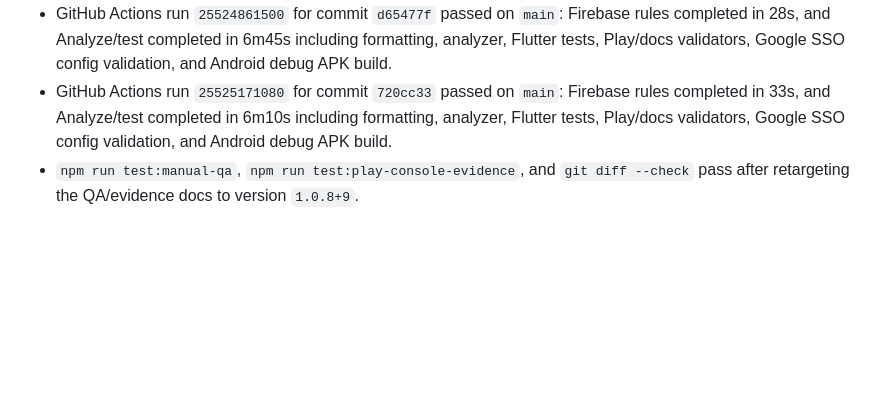
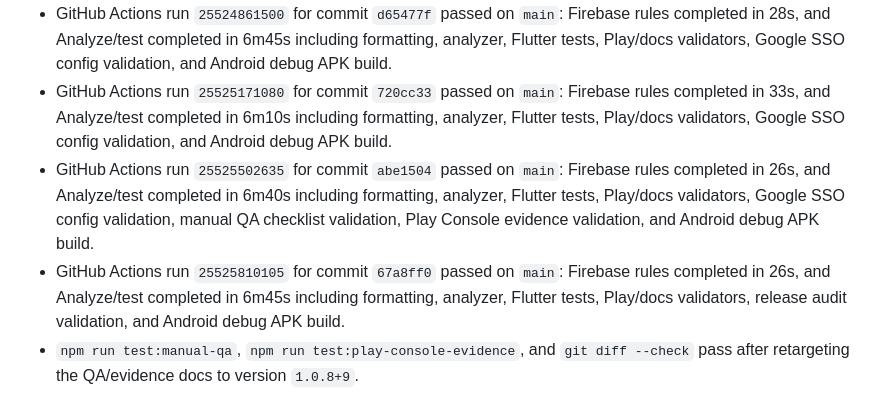
Before and after one commit to JLoroy/babylog_flutter, a Markdown page: STATUS.md, the part around the change. Drawn GitHub-style; blank space fills up the shorter version.

Commit message:
Record latest release CI status

```diff
--- a/STATUS.md
+++ b/STATUS.md
@@ -37,6 +37,8 @@
 - GitHub Actions run `25479856820` for commit `db5f3af` passed on `main`: Firebase rules completed in 25s, and Analyze/test completed in 7m44s including the Google sign-in blocker docs, release audit, Play submit packet, and Android debug APK build.
 - GitHub Actions run `25524861500` for commit `d65477f` passed on `main`: Firebase rules completed in 28s, and Analyze/test completed in 6m45s including formatting, analyzer, Flutter tests, Play/docs validators, Google SSO config validation, and Android debug APK build.
 - GitHub Actions run `25525171080` for commit `720cc33` passed on `main`: Firebase rules completed in 33s, and Analyze/test completed in 6m10s including formatting, analyzer, Flutter tests, Play/docs validators, Google SSO config validation, and Android debug APK build.
+- GitHub Actions run `25525502635` for commit `abe1504` passed on `main`: Firebase rules completed in 26s, and Analyze/test completed in 6m40s including formatting, analyzer, Flutter tests, Play/docs validators, Google SSO config validation, manual QA checklist validation, Play Console evidence validation, and Android debug APK build.
+- GitHub Actions run `25525810105` for commit `67a8ff0` passed on `main`: Firebase rules completed in 26s, and Analyze/test completed in 6m45s including formatting, analyzer, Flutter tests, Play/docs validators, release audit validation, and Android debug APK build.
 - `npm run test:manual-qa`, `npm run test:play-console-evidence`, and `git diff --check` pass after retargeting the QA/evidence docs to version `1.0.8+9`.
 ### Next steps
 1. Upload the rebuilt `build/app/outputs/bundle/release/app-release.aab` for `1.0.8+9` / version code 9 to internal testing.
```
